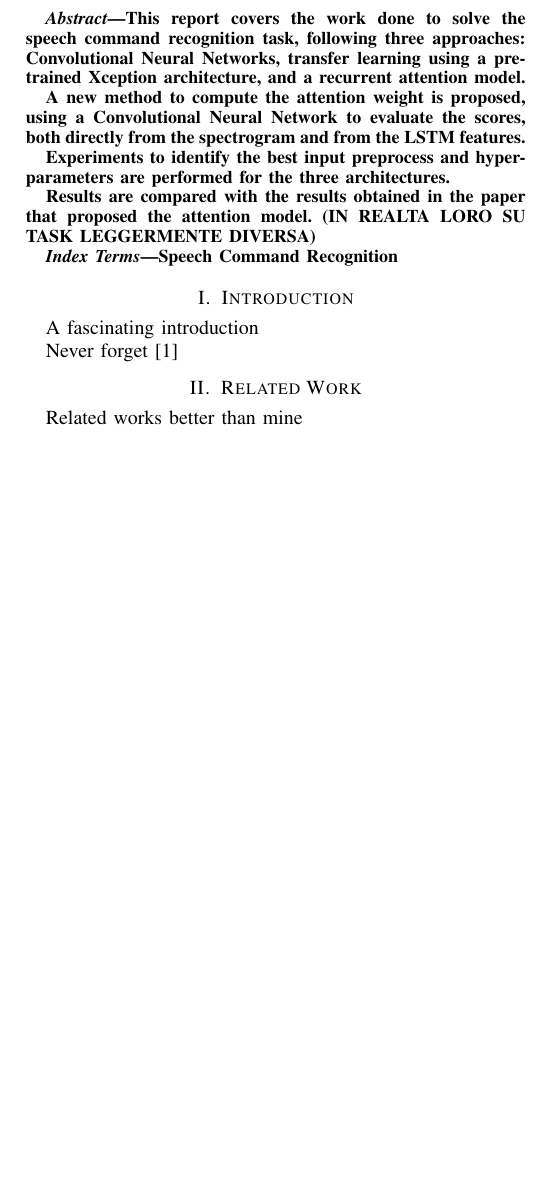
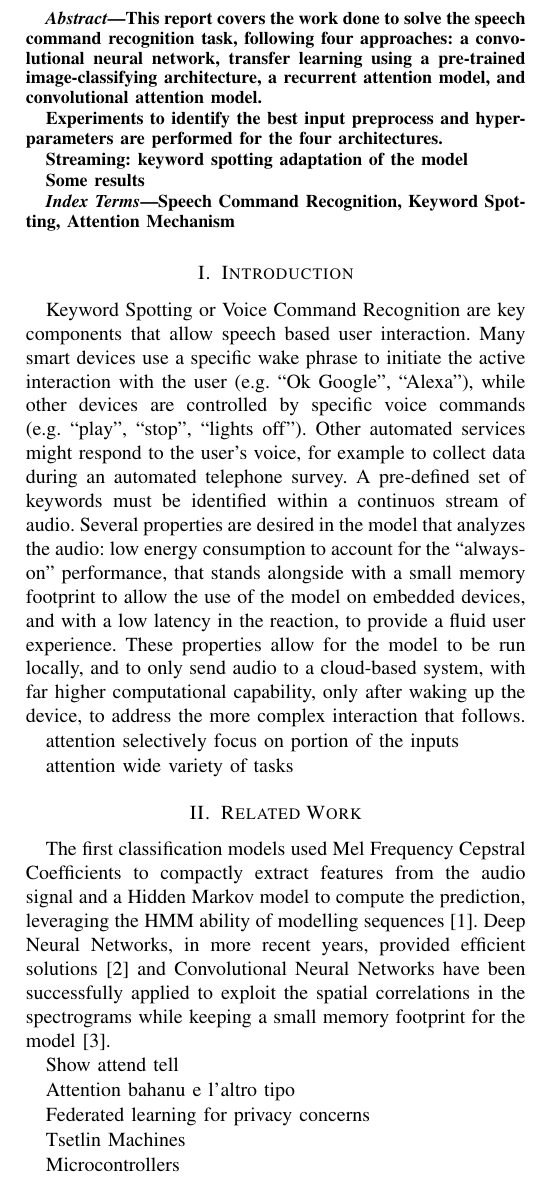
Before and after one commit to Pitrified/hda-speech-recog, a LaTeX paper (report/report.tex, which reads report/intro.tex, report/related.tex): part of one column of page 1 of 17 before the commit and part of one column of page 1 of 18 after it, cut so that both start at the same text, the shorter picture padded with empty space. Compiled offline with pdfLaTeX.

Commit message:
Add intro and start related works

```diff
--- a/report/intro.tex
+++ b/report/intro.tex
@@ -3,6 +3,43 @@
 \section{Introduction}
 \label{sec:introduction}
 
-A fascinating introduction
+% A fascinating introduction
+% Never forget \cite{2018arXiv180808929C}
 
-Never forget \cite{2018arXiv180808929C}
+Keyword Spotting or Voice Command Recognition are key components that allow
+speech based user interaction.
+%
+Many smart devices use a specific wake phrase to initiate the active
+interaction with the user (e.g. ``Ok Google'', ``Alexa''), while other devices
+are controlled by specific voice commands (e.g. ``play'', ``stop'', ``lights
+off'').
+%
+Other automated services might respond to the user's voice, for example to
+collect data during an automated telephone survey.
+%
+A pre-defined set of keywords must be identified within a continuos stream of
+audio. Several properties are desired in the model that analyzes the audio: low
+energy consumption to account for the ``always-on'' performance, that stands
+alongside with a small memory footprint to allow the use of the model on
+embedded devices, and with a low latency in the reaction, to provide a fluid
+user experience.
+%
+These properties allow for the model to be run locally, and to only send audio
+to a cloud-based system, with far higher computational capability, only after
+waking up the device, to address the more complex interaction that follows.
+
+% Control a device with voice command (play, stop, lights off)
+% wake words
+% initiate interaction
+% continuos stream of audio
+% predefined set of words
+% auto no hands
+% automated surveys
+% low energy consumption
+% low memory
+% always on - cloud - latency - real time response
+% low resources devices or micro-controllers
+
+attention selectively focus on portion of the inputs
+
+attention wide variety of tasks
--- a/report/related.tex
+++ b/report/related.tex
@@ -3,4 +3,24 @@
 \section{Related Work}
 \label{sec:related_work}
 
-Related works better than mine
+% MFCC + HMM
+The first classification models used Mel Frequency Cepstral Coefficients to
+compactly extract features from the audio signal and a Hidden Markov model to
+compute the prediction, leveraging the HMM ability of modelling sequences
+\cite{mfcchmm103088}.
+% ConvNets
+Deep Neural Networks, in more recent years, provided efficient solutions
+\cite{chensmallDNN} and Convolutional Neural Networks have been successfully
+applied to exploit the spatial correlations in the spectrograms while keeping a
+small memory footprint for the model \cite{sainathconvolutional}.
+% RNN
+
+Show attend tell
+
+Attention bahanu e l'altro tipo
+
+Federated learning for privacy concerns
+
+Tsetlin Machines
+
+Microcontrollers
--- a/report/report.tex
+++ b/report/report.tex
@@ -112,22 +112,29 @@
 \maketitle
 
 \begin{abstract}
-    This report covers the work done to solve the speech command recognition task,
-    following three approaches:
-    Convolutional Neural Networks,
-    transfer learning using a pre-trained Xception architecture,
-    and a recurrent attention model.
+    This report covers the work done to solve the speech command recognition
+    task, following four approaches:
+    a convolutional neural network,
+    transfer learning using a pre-trained image-classifying architecture,
+    a recurrent attention model,
+    and convolutional attention model.
 
-    A new method to compute the attention weight is proposed, using a Convolutional Neural Network to evaluate the scores, both directly from the spectrogram and from the LSTM features.
+    % A different method to compute the attention weight for the recurrent
+    % model is proposed, using convolutional layers to compute the scores, both
+    % directly from the spectrogram and from the LSTM features.
 
-    Experiments to identify the best input preprocess and hyper-parameters are performed for the three architectures.
+    Experiments to identify the best input preprocess and hyper-parameters are
+    performed for the four architectures.
 
-    Results are compared with the results obtained in the paper that proposed the attention model.
-    (IN REALTA LORO SU TASK LEGGERMENTE DIVERSA)
+    Streaming: keyword spotting adaptation of the model
+
+    Some results
 \end{abstract}
 
 \IEEEkeywords
-Speech Command Recognition
+Speech Command Recognition,
+Keyword Spotting,
+Attention Mechanism
 \endIEEEkeywords
 
 \input{intro}
```
Also changed, not shown: report/biblio.bib (+20 -0 lines), 2 other files.
